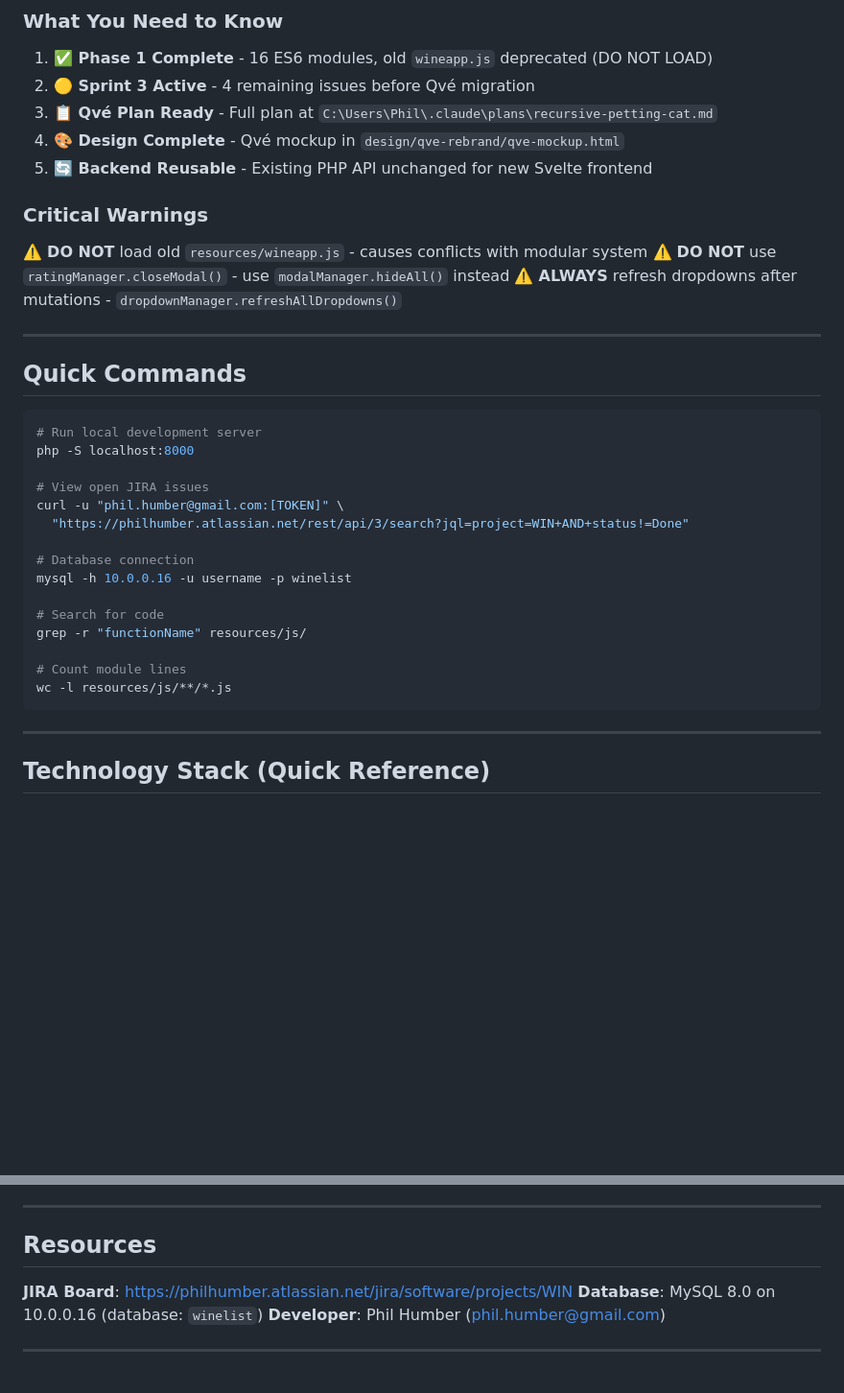
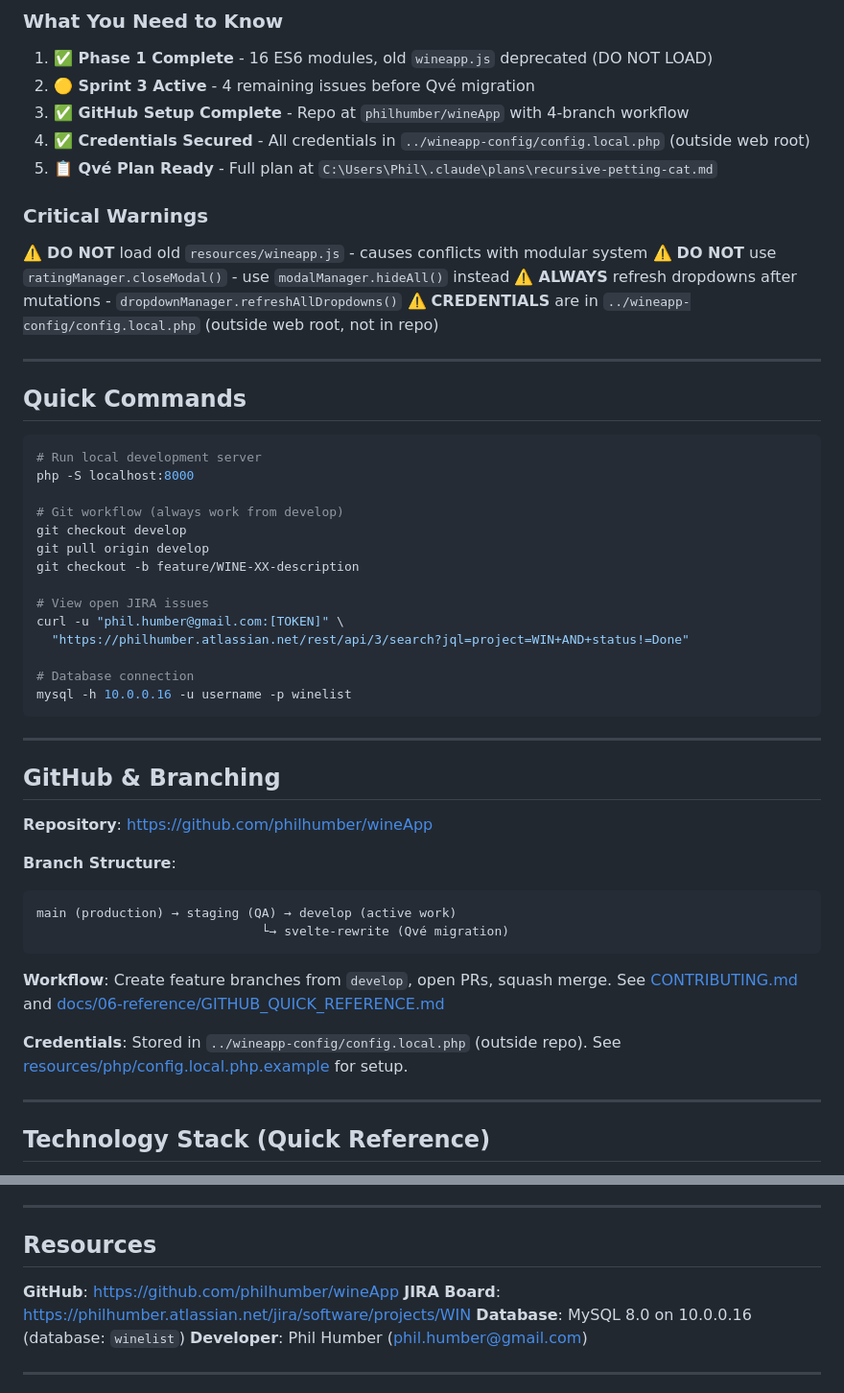
Before and after one commit to philhumber/wineApp, a Markdown page: CLAUDE.md, 2 parts joined by grey strips. Shown at 96% size. Rendered like a GitHub page; blank space fills up the shorter version.

Commit message:
Update CLAUDE.md with GitHub setup and credential info

````diff
--- a/CLAUDE.md
+++ b/CLAUDE.md
@@ -24,15 +24,16 @@
 
 1. **✅ Phase 1 Complete** - 16 ES6 modules, old `wineapp.js` deprecated (DO NOT LOAD)
 2. **🟡 Sprint 3 Active** - 4 remaining issues before Qvé migration
-3. **📋 Qvé Plan Ready** - Full plan at `C:\Users\Phil\.claude\plans\recursive-petting-cat.md`
-4. **🎨 Design Complete** - Qvé mockup in `design/qve-rebrand/qve-mockup.html`
-5. **🔄 Backend Reusable** - Existing PHP API unchanged for new Svelte frontend
+3. **✅ GitHub Setup Complete** - Repo at `philhumber/wineApp` with 4-branch workflow
+4. **✅ Credentials Secured** - All credentials in `../wineapp-config/config.local.php` (outside web root)
+5. **📋 Qvé Plan Ready** - Full plan at `C:\Users\Phil\.claude\plans\recursive-petting-cat.md`
 
 ### Critical Warnings
 
 ⚠️ **DO NOT** load old `resources/wineapp.js` - causes conflicts with modular system
 ⚠️ **DO NOT** use `ratingManager.closeModal()` - use `modalManager.hideAll()` instead
 ⚠️ **ALWAYS** refresh dropdowns after mutations - `dropdownManager.refreshAllDropdowns()`
+⚠️ **CREDENTIALS** are in `../wineapp-config/config.local.php` (outside web root, not in repo)
 
 ---
 
@@ -42,19 +43,36 @@
 # Run local development server
 php -S localhost:8000
 
+# Git workflow (always work from develop)
+git checkout develop
+git pull origin develop
+git checkout -b feature/WINE-XX-description
+
 # View open JIRA issues
 curl -u "phil.humber@gmail.com:[TOKEN]" \
   "https://philhumber.atlassian.net/rest/api/3/search?jql=project=WIN+AND+status!=Done"
 
 # Database connection
 mysql -h 10.0.0.16 -u username -p winelist
+```
 
-# Search for code
-grep -r "functionName" resources/js/
+---
 
-# Count module lines
-wc -l resources/js/**/*.js
+## GitHub & Branching
+
+**Repository**: https://github.com/philhumber/wineApp
+
+**Branch Structure**:
 ```
+main (production) → staging (QA) → develop (active work)
+                              └→ svelte-rewrite (Qvé migration)
+```
+
+**Workflow**: Create feature branches from `develop`, open PRs, squash merge.
+See [CONTRIBUTING.md](CONTRIBUTING.md) and [docs/06-reference/GITHUB_QUICK_REFERENCE.md](docs/06-reference/GITHUB_QUICK_REFERENCE.md)
+
+**Credentials**: Stored in `../wineapp-config/config.local.php` (outside repo).
+See [resources/php/config.local.php.example](resources/php/config.local.php.example) for setup.
 
 ---
 
@@ -252,6 +270,7 @@ Run after each change:
 
 ## Resources
 
+**GitHub**: https://github.com/philhumber/wineApp
 **JIRA Board**: https://philhumber.atlassian.net/jira/software/projects/WIN
 **Database**: MySQL 8.0 on 10.0.0.16 (database: `winelist`)
 **Developer**: Phil Humber (phil.humber@gmail.com)
````
